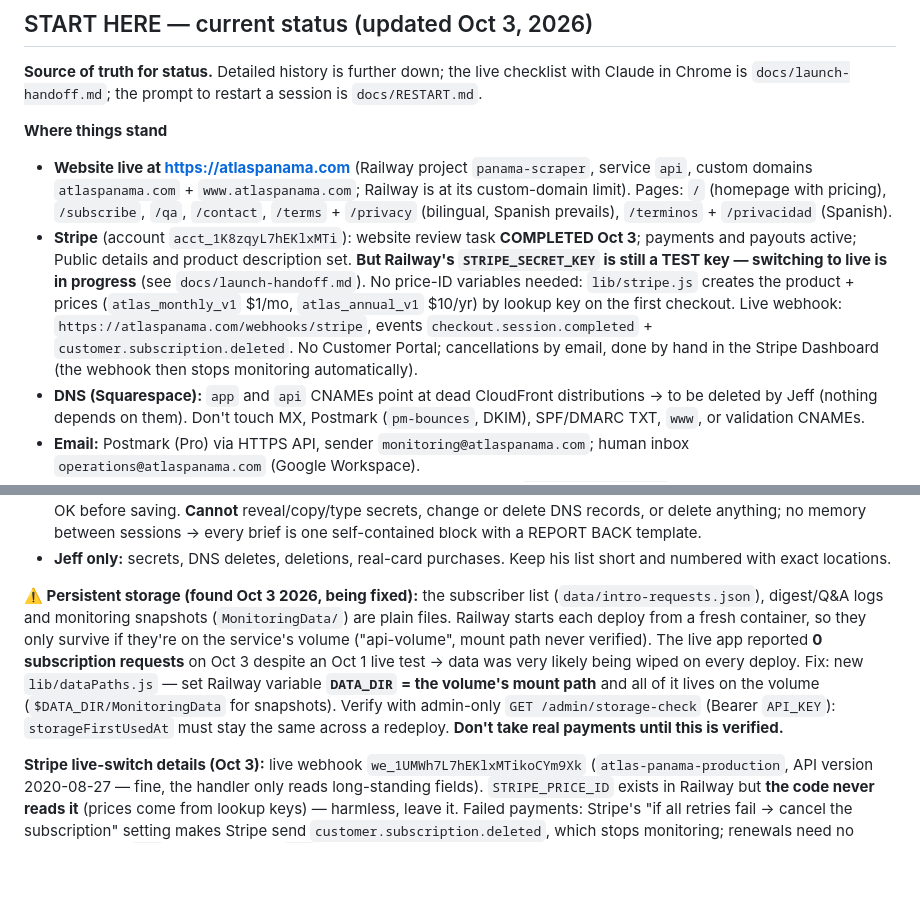
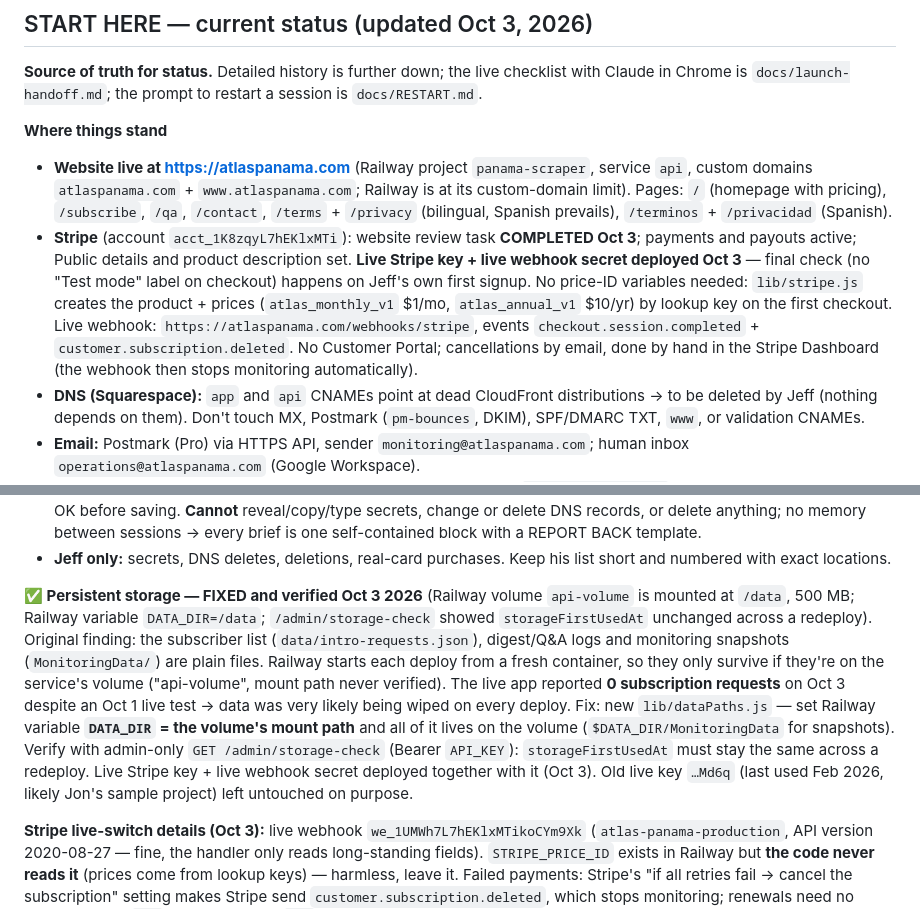
Before and after one commit to JeffFP-Git/Atlas-Panama, a Markdown page: CLAUDE.md, 2 parts joined by grey strips. Drawn GitHub-style; blank space fills up the shorter version.

Commit message:
Log persistent storage fix verified and live Stripe keys deployed
Co-Authored-By: Claude Opus 5.5 <noreply@anthropic.com>

```diff
--- a/CLAUDE.md
+++ b/CLAUDE.md
@@ -12,7 +12,7 @@ Atlas Panama (atlaspanama.com) is a subscription service that monitors Panama's
 
 **Where things stand**
 - **Website live at https://atlaspanama.com** (Railway project `panama-scraper`, service `api`, custom domains `atlaspanama.com` + `www.atlaspanama.com`; Railway is at its custom-domain limit). Pages: `/` (homepage with pricing), `/subscribe`, `/qa`, `/contact`, `/terms` + `/privacy` (bilingual, Spanish prevails), `/terminos` + `/privacidad` (Spanish).
-- **Stripe** (account `acct_1K8zqyL7hEKlxMTi`): website review task **COMPLETED Oct 3**; payments and payouts active; Public details and product description set. **But Railway's `STRIPE_SECRET_KEY` is still a TEST key — switching to live is in progress** (see `docs/launch-handoff.md`). No price-ID variables needed: `lib/stripe.js` creates the product + prices (`atlas_monthly_v1` $1/mo, `atlas_annual_v1` $10/yr) by lookup key on the first checkout. Live webhook: `https://atlaspanama.com/webhooks/stripe`, events `checkout.session.completed` + `customer.subscription.deleted`. No Customer Portal; cancellations by email, done by hand in the Stripe Dashboard (the webhook then stops monitoring automatically).
+- **Stripe** (account `acct_1K8zqyL7hEKlxMTi`): website review task **COMPLETED Oct 3**; payments and payouts active; Public details and product description set. **Live Stripe key + live webhook secret deployed Oct 3** — final check (no "Test mode" label on checkout) happens on Jeff's own first signup. No price-ID variables needed: `lib/stripe.js` creates the product + prices (`atlas_monthly_v1` $1/mo, `atlas_annual_v1` $10/yr) by lookup key on the first checkout. Live webhook: `https://atlaspanama.com/webhooks/stripe`, events `checkout.session.completed` + `customer.subscription.deleted`. No Customer Portal; cancellations by email, done by hand in the Stripe Dashboard (the webhook then stops monitoring automatically).
 - **DNS (Squarespace):** `app` and `api` CNAMEs point at dead CloudFront distributions → to be deleted by Jeff (nothing depends on them). Don't touch MX, Postmark (`pm-bounces`, DKIM), SPF/DMARC TXT, `www`, or validation CNAMEs.
 - **Email:** Postmark (Pro) via HTTPS API, sender `monitoring@atlaspanama.com`; human inbox `operations@atlaspanama.com` (Google Workspace).
 - **RP accounts:** 3 configured in Railway (#4 pending, not blocking). `RP_LOGINS_PAUSED=0`.
@@ -23,7 +23,7 @@ Atlas Panama (atlaspanama.com) is a subscription service that monitors Panama's
 - **Claude in Chrome:** dashboard clicks (Stripe, Railway, Squarespace) using values Claude Code confirmed, with Jeff's OK before saving. **Cannot** reveal/copy/type secrets, change or delete DNS records, or delete anything; no memory between sessions → every brief is one self-contained block with a REPORT BACK template.
 - **Jeff only:** secrets, DNS deletes, deletions, real-card purchases. Keep his list short and numbered with exact locations.
 
-**⚠️ Persistent storage (found Oct 3 2026, being fixed):** the subscriber list (`data/intro-requests.json`), digest/Q&A logs and monitoring snapshots (`MonitoringData/`) are plain files. Railway starts each deploy from a fresh container, so they only survive if they're on the service's volume ("api-volume", mount path never verified). The live app reported **0 subscription requests** on Oct 3 despite an Oct 1 live test → data was very likely being wiped on every deploy. Fix: new `lib/dataPaths.js` — set Railway variable **`DATA_DIR` = the volume's mount path** and all of it lives on the volume (`$DATA_DIR/MonitoringData` for snapshots). Verify with admin-only `GET /admin/storage-check` (Bearer `API_KEY`): `storageFirstUsedAt` must stay the same across a redeploy. **Don't take real payments until this is verified.**
+**✅ Persistent storage — FIXED and verified Oct 3 2026** (Railway volume `api-volume` is mounted at `/data`, 500 MB; Railway variable `DATA_DIR=/data`; `/admin/storage-check` showed `storageFirstUsedAt` unchanged across a redeploy). Original finding: the subscriber list (`data/intro-requests.json`), digest/Q&A logs and monitoring snapshots (`MonitoringData/`) are plain files. Railway starts each deploy from a fresh container, so they only survive if they're on the service's volume ("api-volume", mount path never verified). The live app reported **0 subscription requests** on Oct 3 despite an Oct 1 live test → data was very likely being wiped on every deploy. Fix: new `lib/dataPaths.js` — set Railway variable **`DATA_DIR` = the volume's mount path** and all of it lives on the volume (`$DATA_DIR/MonitoringData` for snapshots). Verify with admin-only `GET /admin/storage-check` (Bearer `API_KEY`): `storageFirstUsedAt` must stay the same across a redeploy. Live Stripe key + live webhook secret deployed together with it (Oct 3). Old live key `…Md6q` (last used Feb 2026, likely Jon's sample project) left untouched on purpose.
 
 **Stripe live-switch details (Oct 3):** live webhook `we_1UMWh7L7hEKlxMTikoCYm9Xk` (`atlas-panama-production`, API version 2020-08-27 — fine, the handler only reads long-standing fields). `STRIPE_PRICE_ID` exists in Railway but **the code never reads it** (prices come from lookup keys) — harmless, leave it. Failed payments: Stripe's "if all retries fail → cancel the subscription" setting makes Stripe send `customer.subscription.deleted`, which stops monitoring; renewals need no event. CNAME `app` deleted by Jeff; `api` (dead CloudFront, unused) to delete.
 
```
Also changed, not shown: docs/launch-handoff.md (+2 -2 lines).
